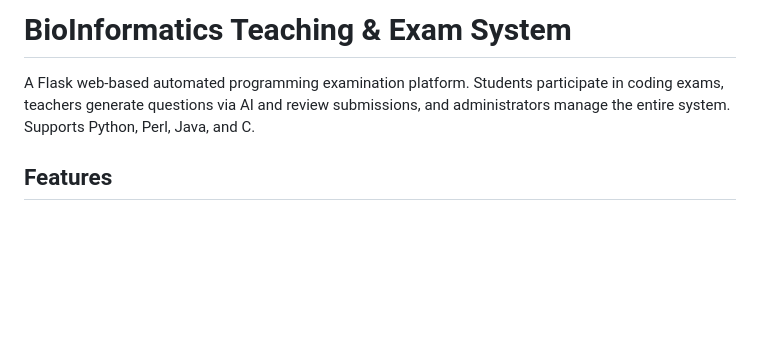
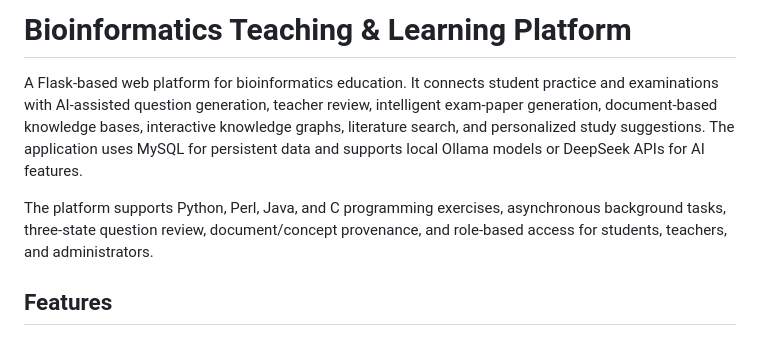
Before and after one commit to song984888/bioinfo-teaching-study, a Markdown page: README.md, the part around the change. Rendered like a GitHub page; blank space fills up the shorter version.

Commit message:
docs: update repository description

```diff
--- a/README.md
+++ b/README.md
@@ -1,6 +1,8 @@
-# BioInformatics Teaching & Exam System
+# Bioinformatics Teaching & Learning Platform
 
-A Flask web-based automated programming examination platform. Students participate in coding exams, teachers generate questions via AI and review submissions, and administrators manage the entire system. Supports Python, Perl, Java, and C.
+A Flask-based web platform for bioinformatics education. It connects student practice and examinations with AI-assisted question generation, teacher review, intelligent exam-paper generation, document-based knowledge bases, interactive knowledge graphs, literature search, and personalized study suggestions. The application uses MySQL for persistent data and supports local Ollama models or DeepSeek APIs for AI features.
+
+The platform supports Python, Perl, Java, and C programming exercises, asynchronous background tasks, three-state question review, document/concept provenance, and role-based access for students, teachers, and administrators.
 
 ## Features
 
```
